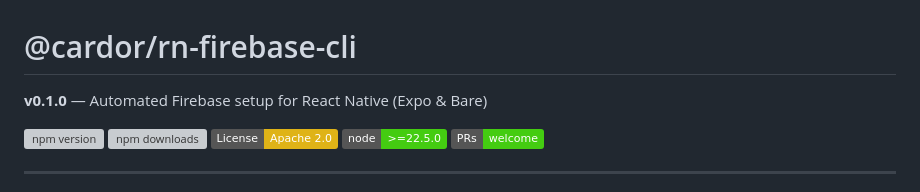
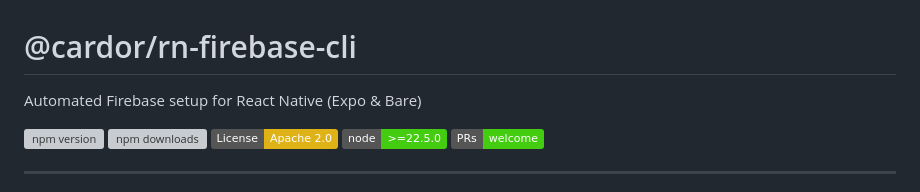
Before and after one commit to enmanuelmag/rn-firebase-cli, a Markdown page: README.md, the part around the change. Drawn GitHub-style; badges without logos; grey boxes are pictures that could not be loaded.

Commit message:
refactor(readme): update description

```diff
--- a/README.md
+++ b/README.md
@@ -1,6 +1,6 @@
 # @cardor/rn-firebase-cli
 
-**v0.1.0** — Automated Firebase setup for React Native (Expo & Bare)
+Automated Firebase setup for React Native (Expo & Bare)
 
 [![npm version](https://img.shields.io/npm/v/@cardor/rn-firebase-cli)](https://www.npmjs.com/package/@cardor/rn-firebase-cli)
 [![npm downloads](https://img.shields.io/npm/dm/@cardor/rn-firebase-cli)](https://www.npmjs.com/package/@cardor/rn-firebase-cli)
```
